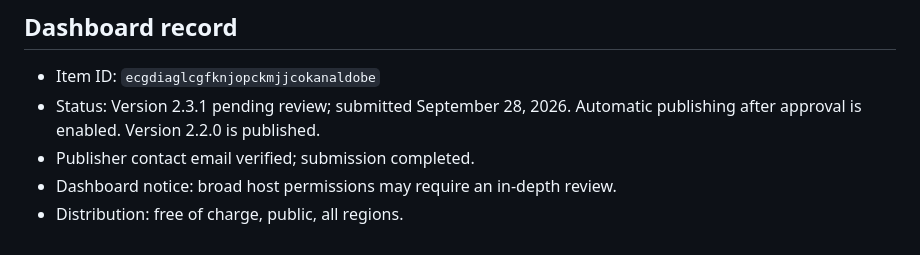
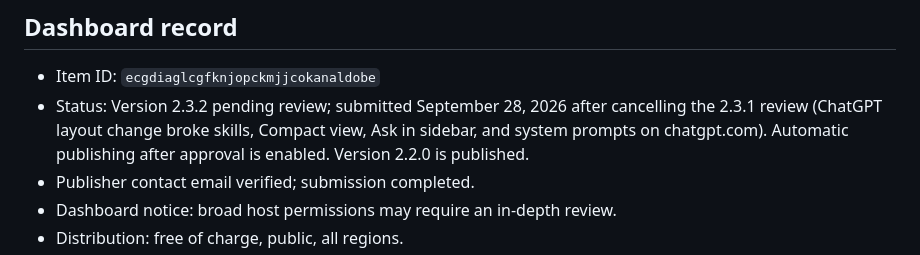
Before and after one commit to william1010121/chatsprig, a Markdown page: store/review-notes.md, the part around the change. Drawn GitHub-style.

Commit message:
Record 2.3.2 Web Store submission
Co-Authored-By: Claude Opus 5.5 (1M context) <noreply@anthropic.com>

```diff
--- a/store/review-notes.md
+++ b/store/review-notes.md
@@ -42,7 +42,7 @@ Do not make a blanket assertion that the extension accesses no user data. It loc
 ## Dashboard record
 
 - Item ID: `ecgdiaglcgfknjopckmjjcokanaldobe`
-- Status: Version 2.3.1 pending review; submitted September 28, 2026. Automatic publishing after approval is enabled. Version 2.2.0 is published.
+- Status: Version 2.3.2 pending review; submitted September 28, 2026 after cancelling the 2.3.1 review (ChatGPT layout change broke skills, Compact view, Ask in sidebar, and system prompts on chatgpt.com). Automatic publishing after approval is enabled. Version 2.2.0 is published.
 - Publisher contact email verified; submission completed.
 - Dashboard notice: broad host permissions may require an in-depth review.
 - Distribution: free of charge, public, all regions.
```
